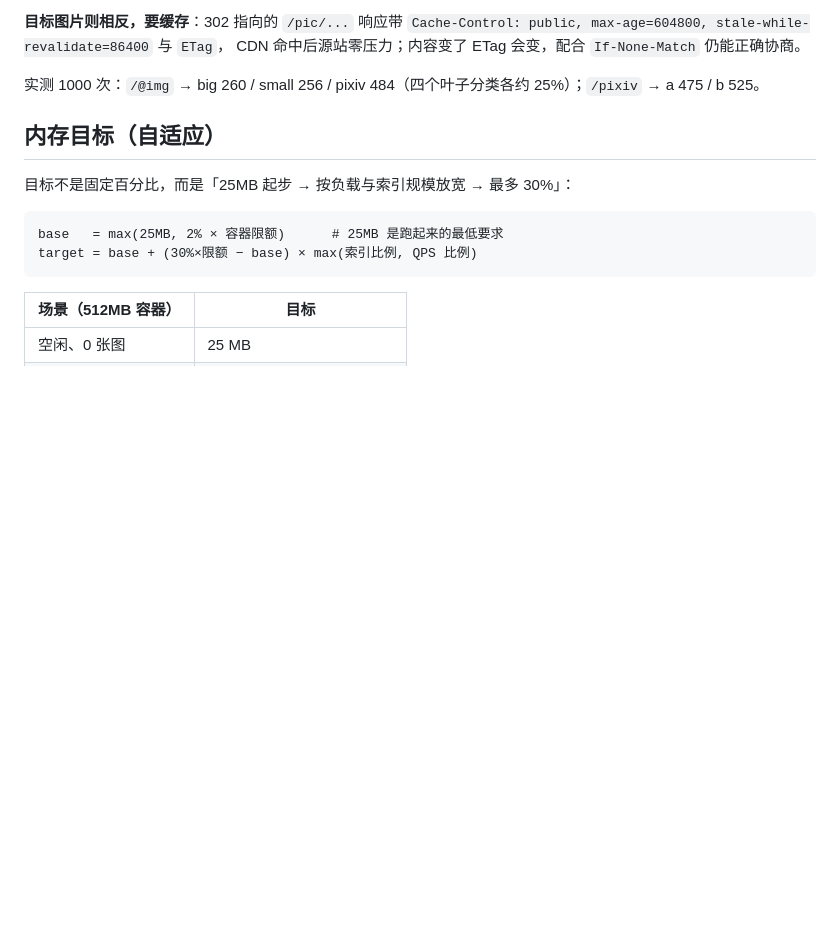
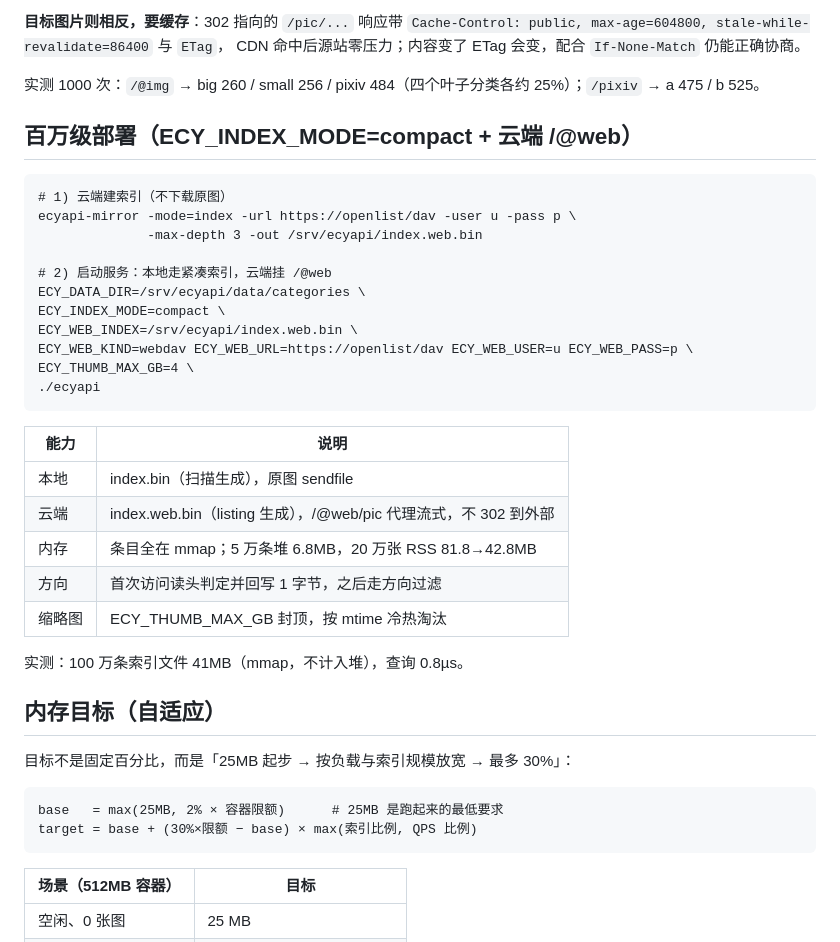
Before and after one commit to WU-HINS/ecyAPI, a Markdown page: README.md, the part around the change. GitHub-like rendering; blank space fills up the shorter version.

Commit message:
docs: 百万级部署说明（compact + /@web + 缩略图上限）

````diff
--- a/README.md
+++ b/README.md
@@ -340,6 +340,32 @@ curl 'http://localhost:8080/json?category=pc&count=5'
 CDN 命中后源站零压力；内容变了 ETag 会变，配合 `If-None-Match` 仍能正确协商。
 
 实测 1000 次：`/@img` → big 260 / small 256 / pixiv 484（四个叶子分类各约 25%）；`/pixiv` → a 475 / b 525。
+
+## 百万级部署（ECY_INDEX_MODE=compact + 云端 /@web）
+
+```
+# 1) 云端建索引（不下载原图）
+ecyapi-mirror -mode=index -url https://openlist/dav -user u -pass p \
+              -max-depth 3 -out /srv/ecyapi/index.web.bin
+
+# 2) 启动服务：本地走紧凑索引，云端挂 /@web
+ECY_DATA_DIR=/srv/ecyapi/data/categories \
+ECY_INDEX_MODE=compact \
+ECY_WEB_INDEX=/srv/ecyapi/index.web.bin \
+ECY_WEB_KIND=webdav ECY_WEB_URL=https://openlist/dav ECY_WEB_USER=u ECY_WEB_PASS=p \
+ECY_THUMB_MAX_GB=4 \
+./ecyapi
+```
+
+| 能力 | 说明 |
+| --- | --- |
+| 本地 | index.bin（扫描生成），原图 sendfile |
+| 云端 | index.web.bin（listing 生成），/@web/pic 代理流式，不 302 到外部 |
+| 内存 | 条目全在 mmap；5 万条堆 6.8MB，20 万张 RSS 81.8→42.8MB |
+| 方向 | 首次访问读头判定并回写 1 字节，之后走方向过滤 |
+| 缩略图 | ECY_THUMB_MAX_GB 封顶，按 mtime 冷热淘汰 |
+
+实测：100 万条索引文件 41MB（mmap，不计入堆），查询 0.8µs。
 
 ## 内存目标（自适应）
 
````
